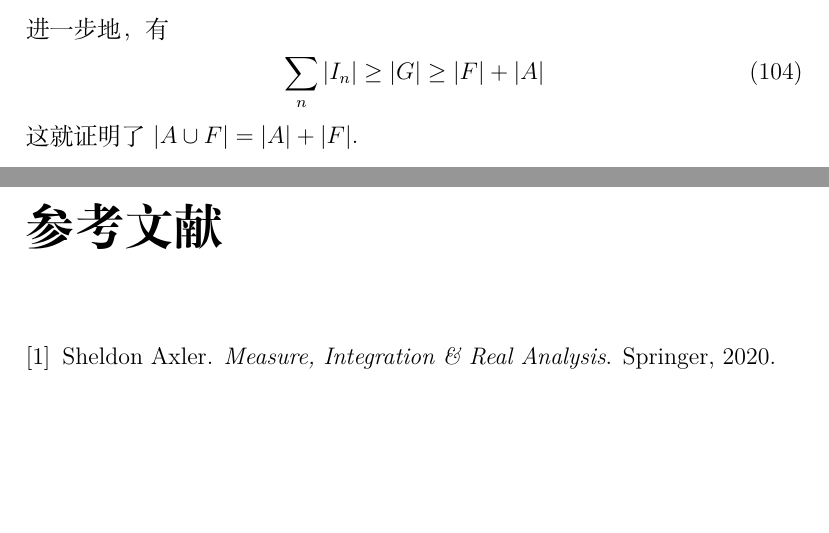
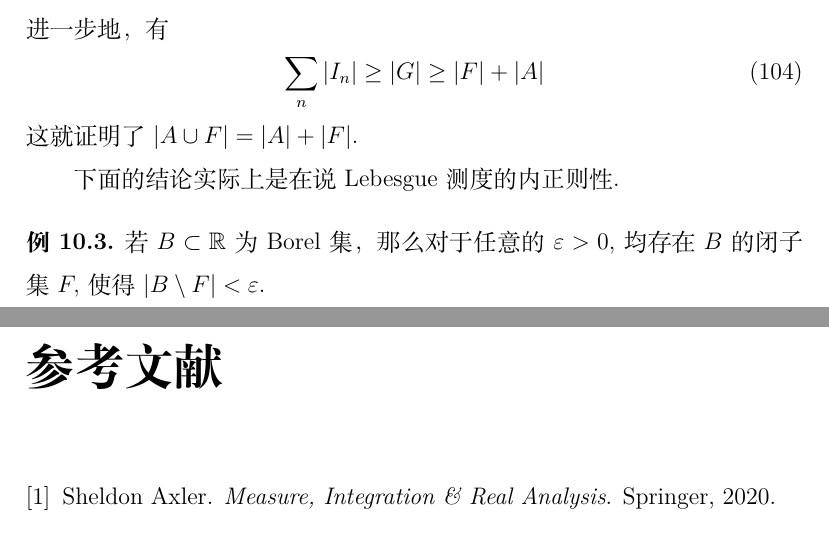
Before and after one commit to painday/Probability, a LaTeX book (tex/main.tex): two parts of pages 46 and 47 of 47, joined at a grey line, cut so that both start at the same text, the shorter picture padded with empty space. Compiled offline with XeLaTeX.

Commit message:
feat: 新增 Lebesgue 测度的内正则性

```diff
--- a/tex/main.tex
+++ b/tex/main.tex
@@ -1338,6 +1338,11 @@ $|I_n|=|J_n|+|K_n|+|L_n|.$ 于是就有
 \end{equation}
 这就证明了 $|A\cup F|=|A|+|F|.$
 
+下面的结论实际上是在说 Lebesgue 测度的内正则性.
+\begin{example}
+    若 $B\subset\mathbb R$ 为 Borel 集，那么对于任意的 $\varepsilon>0,$ 均存在 $B$ 的闭子集 $F,$ 使得 $|B\setminus F|<\varepsilon.$
+\end{example}
+
 
 \nocite{*}
 \bibliographystyle{plain}
```
Also changed, not shown: tex/main.pdf, 4 other files.
